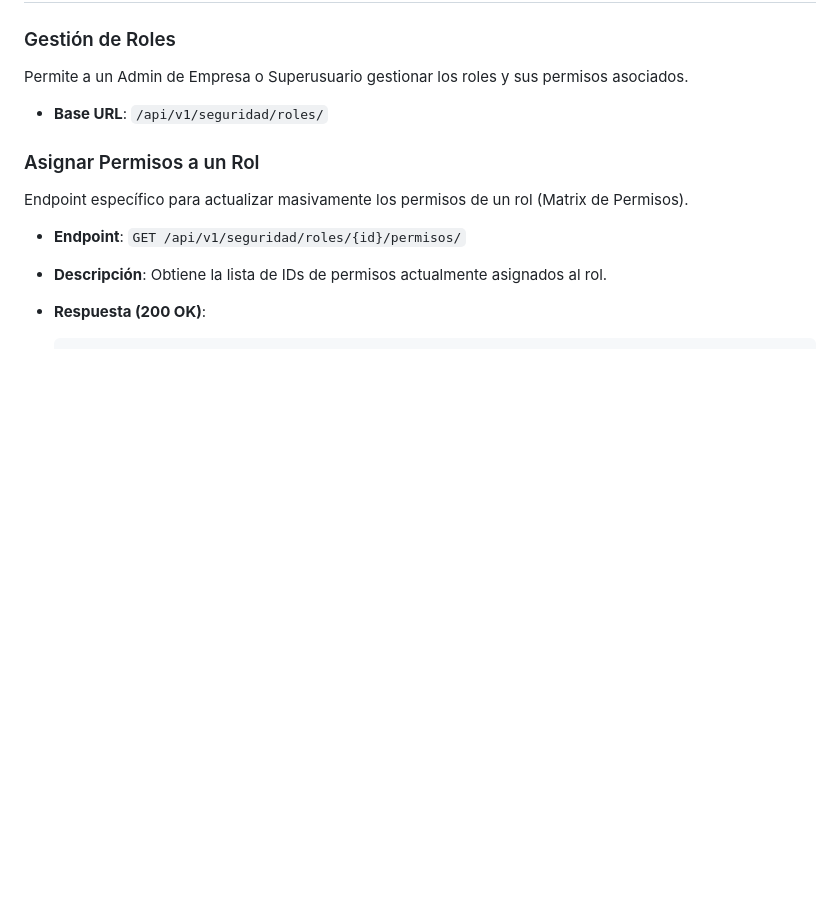
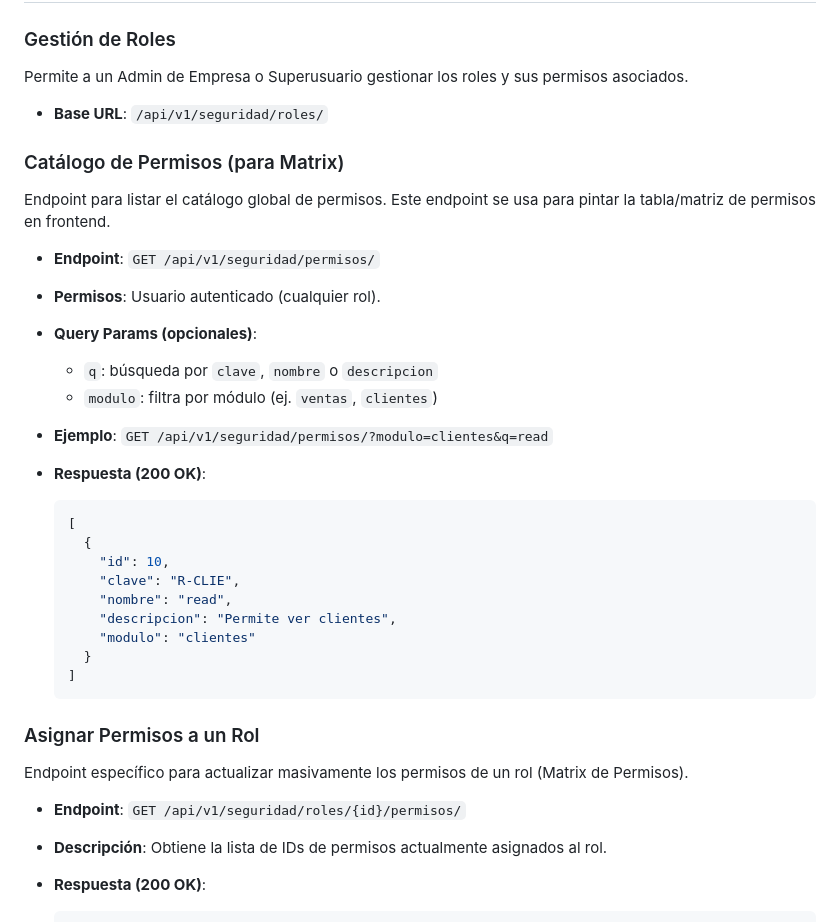
Before and after one commit to DISTinTheHouse/nucleo-erp, a Markdown page: DOCUMENTACION_API.md, the part around the change. GitHub-like rendering; blank space fills up the shorter version.

Commit message:
docs:add_permisos_catalog_endpoint

````diff
--- a/DOCUMENTACION_API.md
+++ b/DOCUMENTACION_API.md
@@ -154,6 +154,30 @@ Obtiene las series configuradas para la empresa del usuario.
 Permite a un Admin de Empresa o Superusuario gestionar los roles y sus permisos asociados.
 
 - **Base URL**: `/api/v1/seguridad/roles/`
+
+### Catálogo de Permisos (para Matrix)
+
+Endpoint para listar el catálogo global de permisos. Este endpoint se usa para pintar la tabla/matriz de permisos en frontend.
+
+- **Endpoint**: `GET /api/v1/seguridad/permisos/`
+- **Permisos**: Usuario autenticado (cualquier rol).
+- **Query Params (opcionales)**:
+  - `q`: búsqueda por `clave`, `nombre` o `descripcion`
+  - `modulo`: filtra por módulo (ej. `ventas`, `clientes`)
+
+- **Ejemplo**: `GET /api/v1/seguridad/permisos/?modulo=clientes&q=read`
+- **Respuesta (200 OK)**:
+  ```json
+  [
+    {
+      "id": 10,
+      "clave": "R-CLIE",
+      "nombre": "read",
+      "descripcion": "Permite ver clientes",
+      "modulo": "clientes"
+    }
+  ]
+  ```
 
 ### Asignar Permisos a un Rol
 
````
